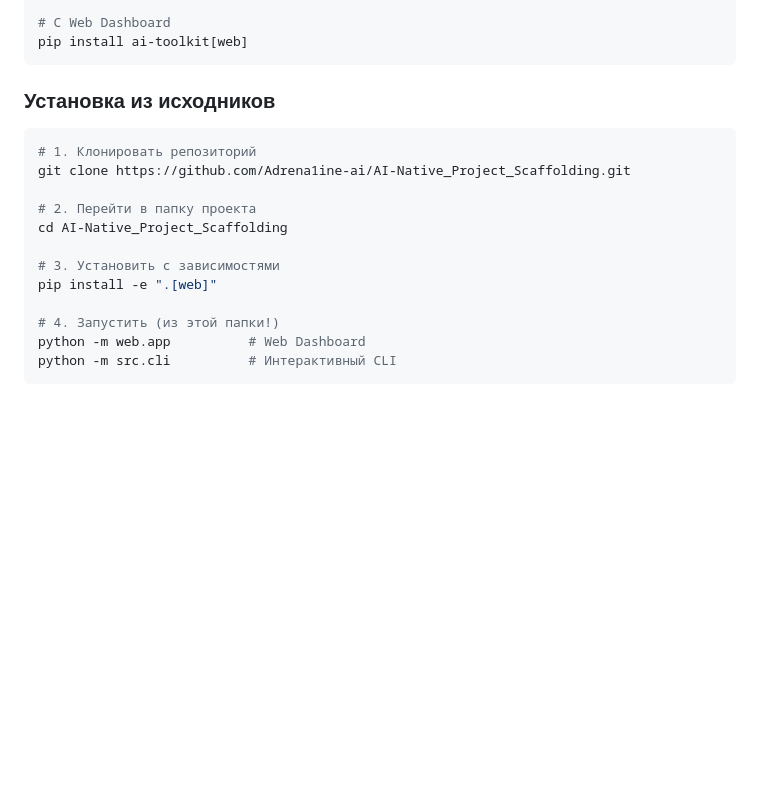
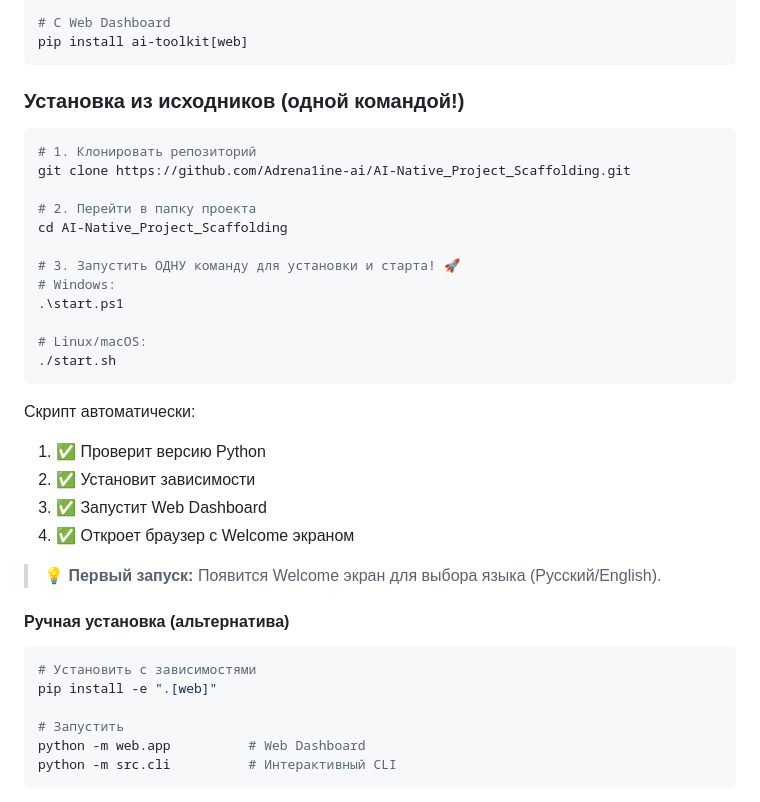
Before and after one commit to Adrena1ine-ai/AI-Native_Project_Scaffolding, a Markdown page: README.ru.md, the part around the change. GitHub-like rendering; blank space fills up the shorter version.

Commit message:
docs: update README with one-command installation

````diff
--- a/README.ru.md
+++ b/README.ru.md
@@ -101,7 +101,7 @@ pip install ai-toolkit
 pip install ai-toolkit[web]
 ```
 
-### Установка из исходников
+### Установка из исходников (одной командой!)
 
 ```bash
 # 1. Клонировать репозиторий
@@ -110,10 +110,29 @@ git clone https://github.com/Adrena1ine-ai/AI-Native_Project_Scaffolding.git
 # 2. Перейти в папку проекта
 cd AI-Native_Project_Scaffolding
 
-# 3. Установить с зависимостями
+# 3. Запустить ОДНУ команду для установки и старта! 🚀
+# Windows:
+.\start.ps1
+
+# Linux/macOS:
+./start.sh
+```
+
+Скрипт автоматически:
+1. ✅ Проверит версию Python
+2. ✅ Установит зависимости
+3. ✅ Запустит Web Dashboard
+4. ✅ Откроет браузер с Welcome экраном
+
+> 💡 **Первый запуск:** Появится Welcome экран для выбора языка (Русский/English).
+
+#### Ручная установка (альтернатива)
+
+```bash
+# Установить с зависимостями
 pip install -e ".[web]"
 
-# 4. Запустить (из этой папки!)
+# Запустить
 python -m web.app          # Web Dashboard
 python -m src.cli          # Интерактивный CLI
 ```
````
Also changed, not shown: README.md (+22 -3 lines).
